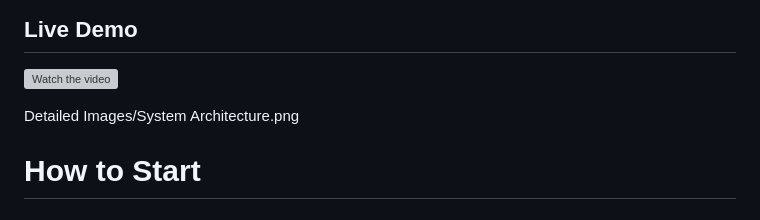
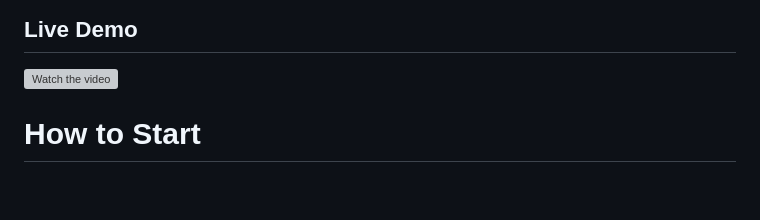
Before and after one commit to x-PPU/DigitalTwin, a Markdown page: README.md, the part around the change. GitHub-like rendering; blank space fills up the shorter version; grey boxes are pictures that could not be loaded.

```diff
--- a/README.md
+++ b/README.md
@@ -12,7 +12,6 @@ For a quick overview of the methods and examples, see the [images](/Detailed%20I
 ## Live Demo
 [![Watch the video](https://img.youtube.com/watch?v=n8ZcaF7NLK8/maxresdefault.jpg)](https://www.youtube.com/watch?v=n8ZcaF7NLK8)
 
-Detailed Images/System Architecture.png
 
 # How to Start
 ## Prerequisites
```
